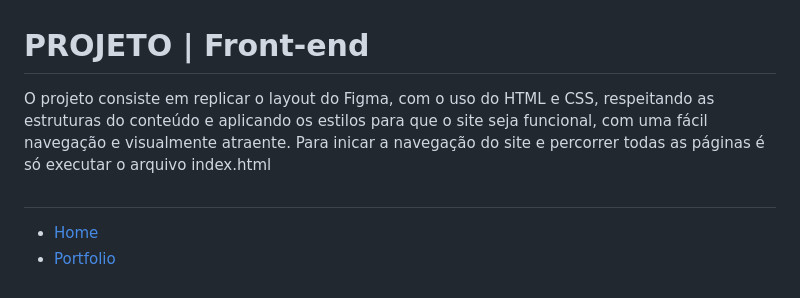
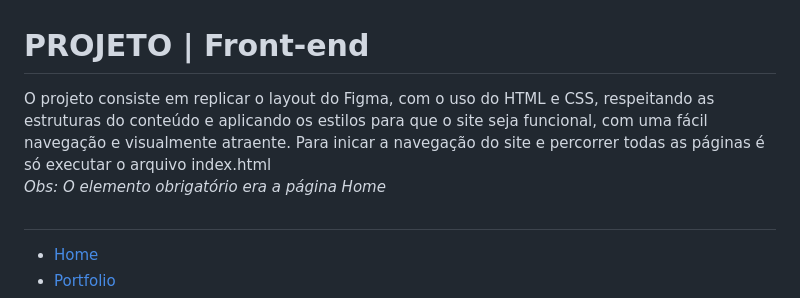
Before and after one commit to igormoan/Projeto-M-dulo-2, a Markdown page: README.md, the part around the change. Rendered like a GitHub page.

```diff
--- a/README.md
+++ b/README.md
@@ -1,7 +1,8 @@
 # PROJETO | Front-end
 
 
-<p> O projeto consiste em replicar o layout do Figma, com o uso do HTML e CSS, respeitando as estruturas do conteúdo e aplicando os estilos para que o site seja funcional, com uma fácil navegação e visualmente atraente. Para inicar a navegação do site e percorrer todas as páginas é só executar o arquivo index.html</p>
+<p> O projeto consiste em replicar o layout do Figma, com o uso do HTML e CSS, respeitando as estruturas do conteúdo e aplicando os estilos para que o site seja funcional, com uma fácil navegação e visualmente atraente. Para inicar a navegação do site e percorrer todas as páginas é só executar o arquivo index.html
+<br><i>Obs: O elemento obrigatório era a página Home</i><br></p>
 
 #
 
```
